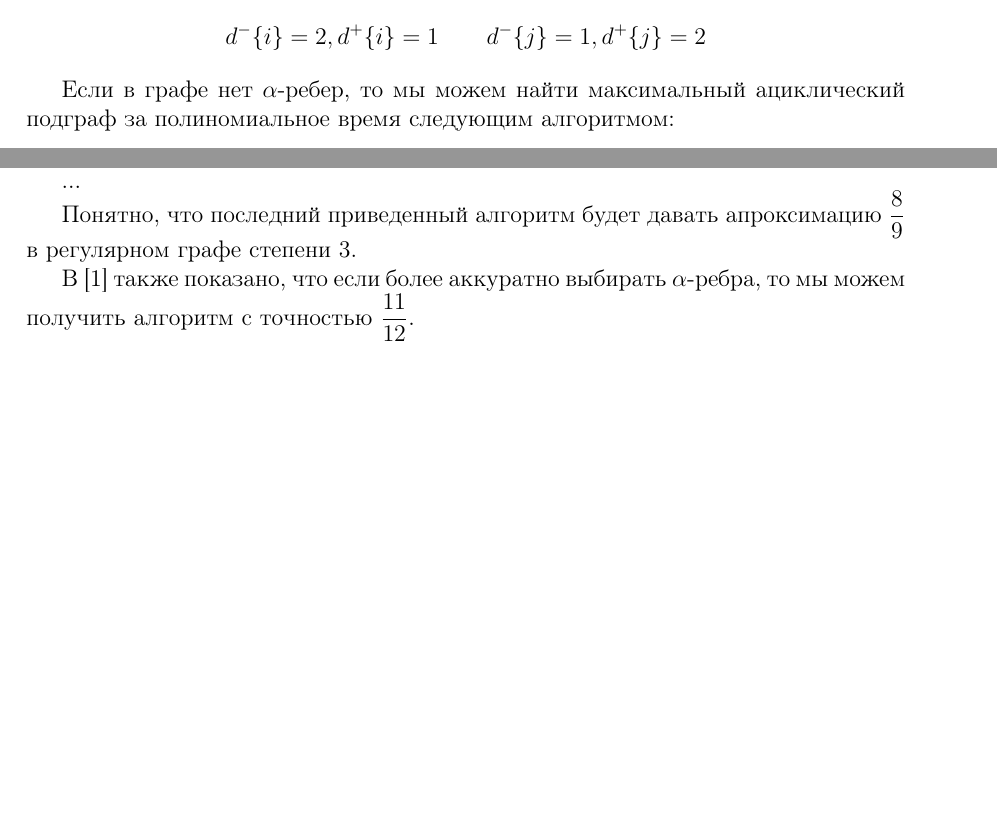
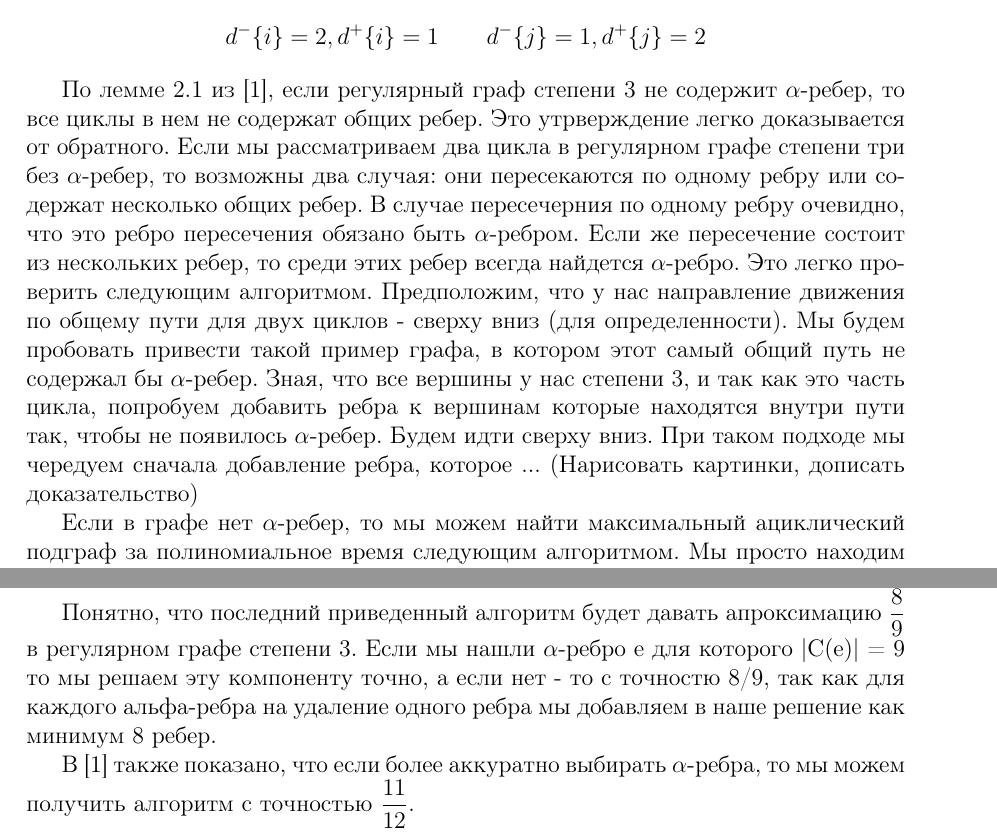
Before and after one commit to LanskovNV/poly-master-3, a LaTeX document (algorithms/main.tex, which reads algorithms/preamble.tex, algorithms/sections/particular_cases.tex): two parts of page 5 of 11, joined at a grey line, cut so that both start at the same text, the shorter picture padded with empty space. Compiled offline with pdfLaTeX.

Commit message:
Updated Algorithms particular cases

```diff
--- a/algorithms/preamble.tex
+++ b/algorithms/preamble.tex
@@ -16,6 +16,9 @@
 \usepackage[english,russian]{babel}	% локализация и переносы
 \usepackage{indentfirst}
 \frenchspacing
+
+\usepackage{algorithm}
+\usepackage{algpseudocode}
 
 \renewcommand{\epsilon}{\ensuremath{\varepsilon}}
 \renewcommand{\phi}{\ensuremath{\varphi}}
--- a/algorithms/sections/particular_cases.tex
+++ b/algorithms/sections/particular_cases.tex
@@ -69,7 +69,21 @@ $\dfrac{8}{9}$, или даже точное решение за полином
     $$d^-\{i\} = 2, d^+\{i\}=1 \qquad d^-\{j\} = 1, d^+\{j\}=2$$
 \end{definition}
 
+По лемме 2.1 из~\cite{digraph_3}, если регулярный граф степени 3 не содержит
+$\alpha$-ребер, то все циклы в нем не содержат общих ребер. Это утрверждение
+легко доказывается от обратного. Если мы рассматриваем два цикла в регулярном
+графе степени три без $\alpha$-ребер, то возможны два случая: они пересекаются
+по одному ребру или содержат несколько общих ребер. В случае пересечерния по
+одному ребру очевидно, что это ребро пересечения обязано быть $\alpha$-ребром.
+Если же пересечение состоит из нескольких ребер, то среди этих ребер всегда
+найдется $\alpha$-ребро. Это легко проверить следующим алгоритмом. Предположим,
+что у нас направление движения по общему пути для двух циклов - сверху вниз
+(для определенности). Мы будем пробовать привести такой пример графа, в котором
+этот самый общий путь не содержал бы $\alpha$-ребер. Зная, что все вершины
+у нас степени 3, и так как это часть цикла, попробуем добавить ребра к вершинам
+которые находятся внутри пути так, чтобы не появилось $\alpha$-ребер. Будем
+идти сверху вниз. При таком подходе мы чередуем сначала добавление ребра,
+которое ... (Нарисовать картинки, дописать доказательство)
+
 Если в графе нет $\alpha$-ребер, то мы можем найти максимальный ациклический
-подграф за полиномиальное время следующим алгоритмом:
-
-...
+подграф за полиномиальное время следующим алгоритмом. Мы просто находим цикл
@@ -80,6 +104,10 @@ $\dfrac{8}{9}$, или даже точное решение за полином
+Добавить, что такое стягивание вершин.
 
 Понятно, что последний приведенный алгоритм будет давать апроксимацию
-$\dfrac{8}{9}$ в регулярном графе степени 3.
+$\dfrac{8}{9}$ в регулярном графе степени 3. Если мы нашли $\alpha$-ребро е для
+которого |C(e)| = 9 то мы решаем эту компоненту точно, а если нет - то с
+точностю 8/9, так как для каждого альфа-ребра на удаление одного ребра мы
+добавляем в наше решение как минимум 8 ребер.
 
 В \cite{digraph_3} также показано, что если более аккуратно выбирать
 $\alpha$-ребра, то мы можем получить алгоритм с точностью $\dfrac{11}{12}$.
```
Also changed, not shown: algorithms/sections/particular_cases.tex (12 more changed lines), 1 other file.
